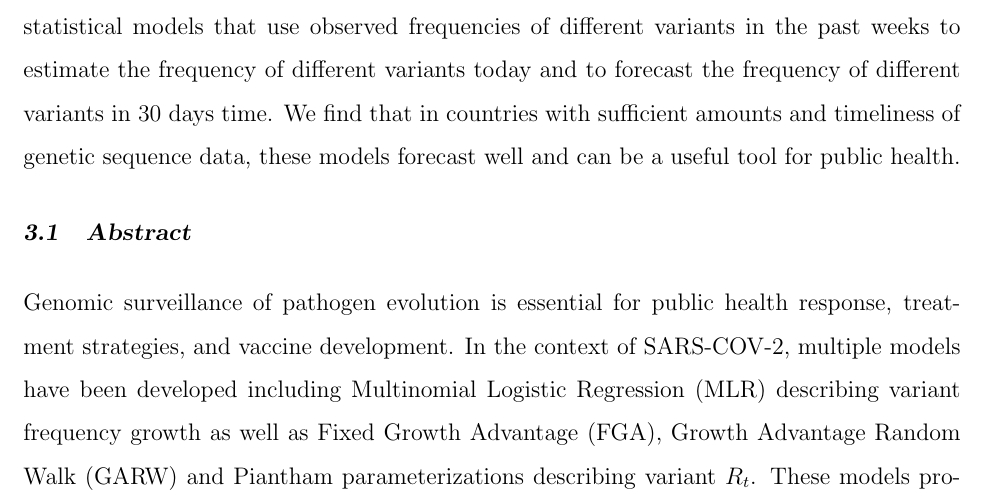
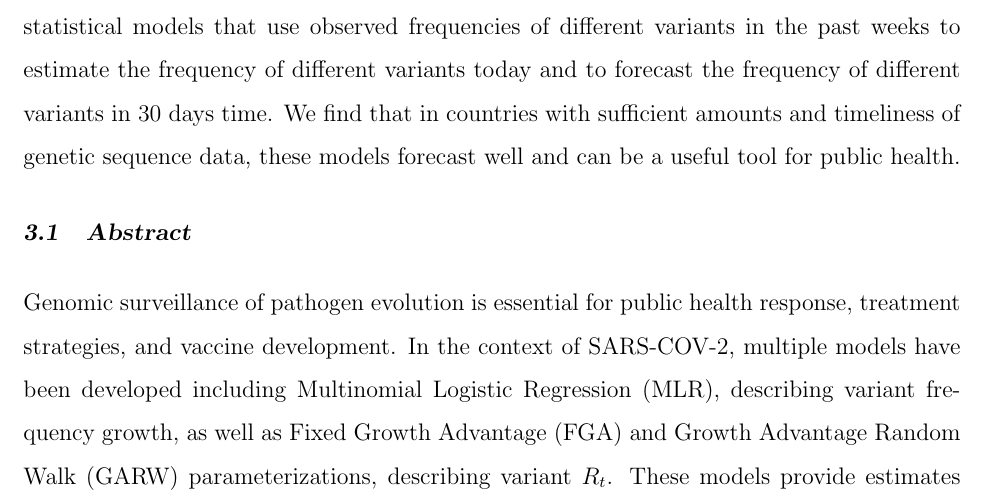
Before and after one commit to marlinfiggins/dissertation, a LaTeX thesis (dissertation/dissertation_Figgins.tex, which reads dissertation/chapters/ncov-forecasting-fit/ncov-forecasting-fit.tex): part of page 57 of 212, cut so that both start at the same text. Compiled offline with pdfLaTeX.

Commit message:
Fixing incorrect statement about Piantham model

```diff
--- a/dissertation/chapters/ncov-forecasting-fit/ncov-forecasting-fit.tex
+++ b/dissertation/chapters/ncov-forecasting-fit/ncov-forecasting-fit.tex
@@ -12,7 +12,7 @@ We find that in countries with sufficient amounts and timeliness of genetic sequ
 
 \section{Abstract}
 Genomic surveillance of pathogen evolution is essential for public health response, treatment strategies, and vaccine development.
-In the context of SARS-COV-2, multiple models have been developed including Multinomial Logistic Regression (MLR) describing variant frequency growth as well as Fixed Growth Advantage (FGA), Growth Advantage Random Walk (GARW) and Piantham parameterizations describing variant $R_t$.
+In the context of SARS-COV-2, multiple models have been developed including Multinomial Logistic Regression (MLR), describing variant frequency growth, as well as Fixed Growth Advantage (FGA) and Growth Advantage Random Walk (GARW) parameterizations, describing variant $R_t$.
 These models provide estimates of variant fitness and can be used to forecast changes in variant frequency.
 We introduce a framework for evaluating real-time forecasts of variant frequencies, and apply this framework to the evolution of SARS-CoV-2 during 2022 in which multiple new viral variants emerged and rapidly spread through the population.
 We compare models across representative countries with different intensities of genomic surveillance.
```
